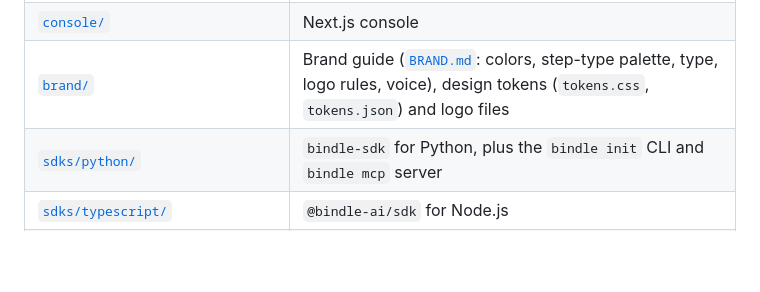
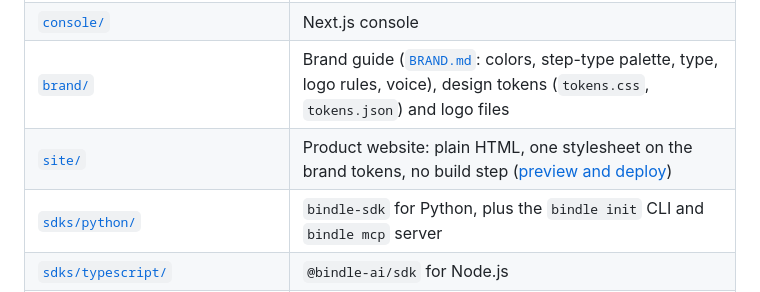
Before and after one commit to varun7447/bindle, a Markdown page: README.md, the part around the change. GitHub-like rendering; blank space fills up the shorter version.

Commit message:
site: product website as plain HTML on the brand tokens

```diff
--- a/README.md
+++ b/README.md
@@ -62,6 +62,7 @@ Design rationale, colors and accessibility checks: [`docs/design/console.md`](do
 | [`backend/`](backend/) | Go services: `bindle-ingest`, `bindle-api`, `bindle-processor`, `bindle-alerts`, `bindle-migrate` |
 | [`console/`](console/) | Next.js console |
 | [`brand/`](brand/) | Brand guide ([`BRAND.md`](brand/BRAND.md): colors, step-type palette, type, logo rules, voice), design tokens (`tokens.css`, `tokens.json`) and logo files |
+| [`site/`](site/) | Product website: plain HTML, one stylesheet on the brand tokens, no build step ([preview and deploy](site/README.md)) |
 | [`sdks/python/`](sdks/python/) | `bindle-sdk` for Python, plus the `bindle init` CLI and `bindle mcp` server |
 | [`sdks/typescript/`](sdks/typescript/) | `@bindle-ai/sdk` for Node.js |
 | [`deploy/local/`](deploy/local/) | Docker Compose stack for development |
```
Also changed, not shown: site/README.md (added, +39 -0 lines), site/images/console-conversation.png (added), site/images/console-home.png (added), site/images/console-trace.png (added), 6 other files.
